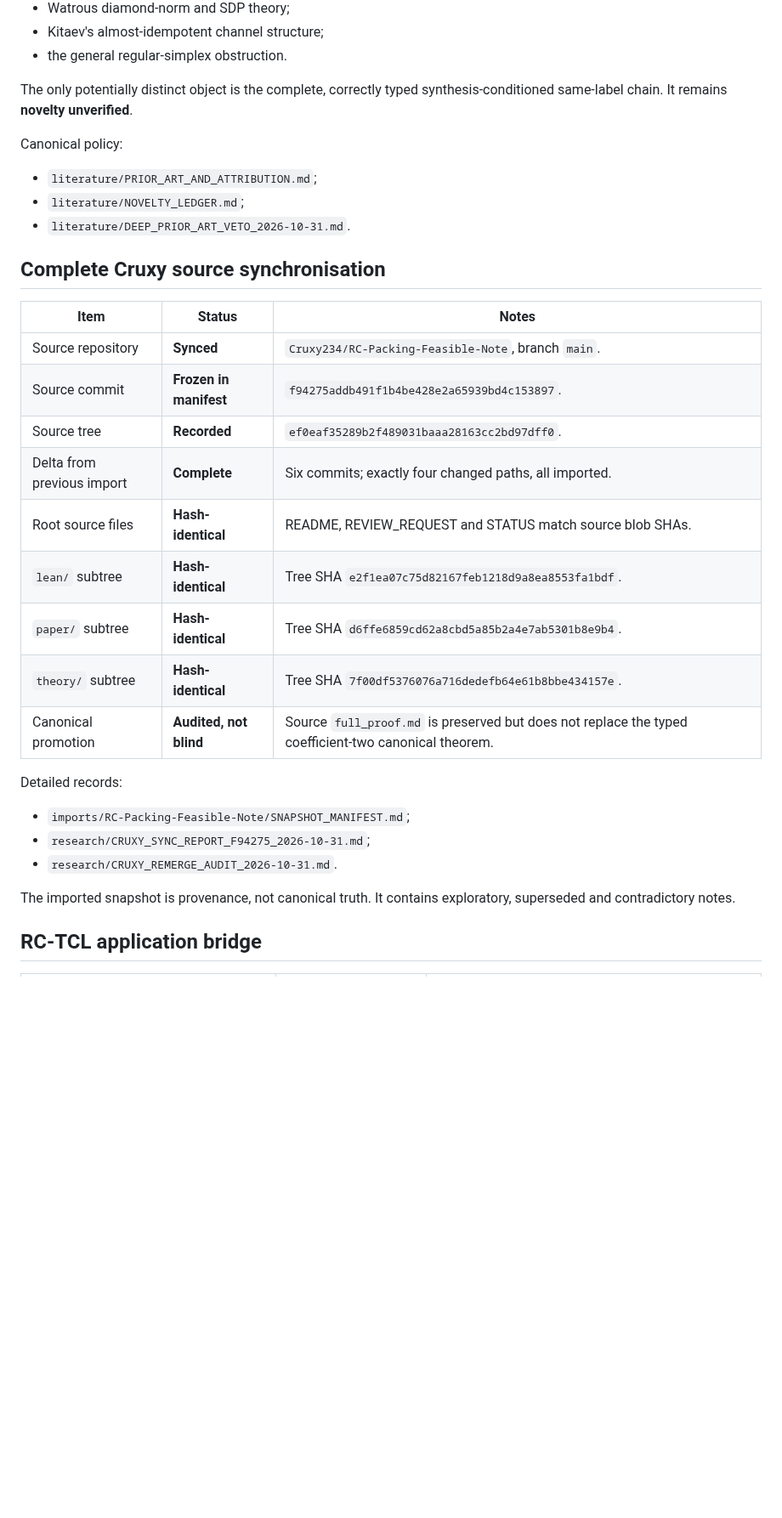
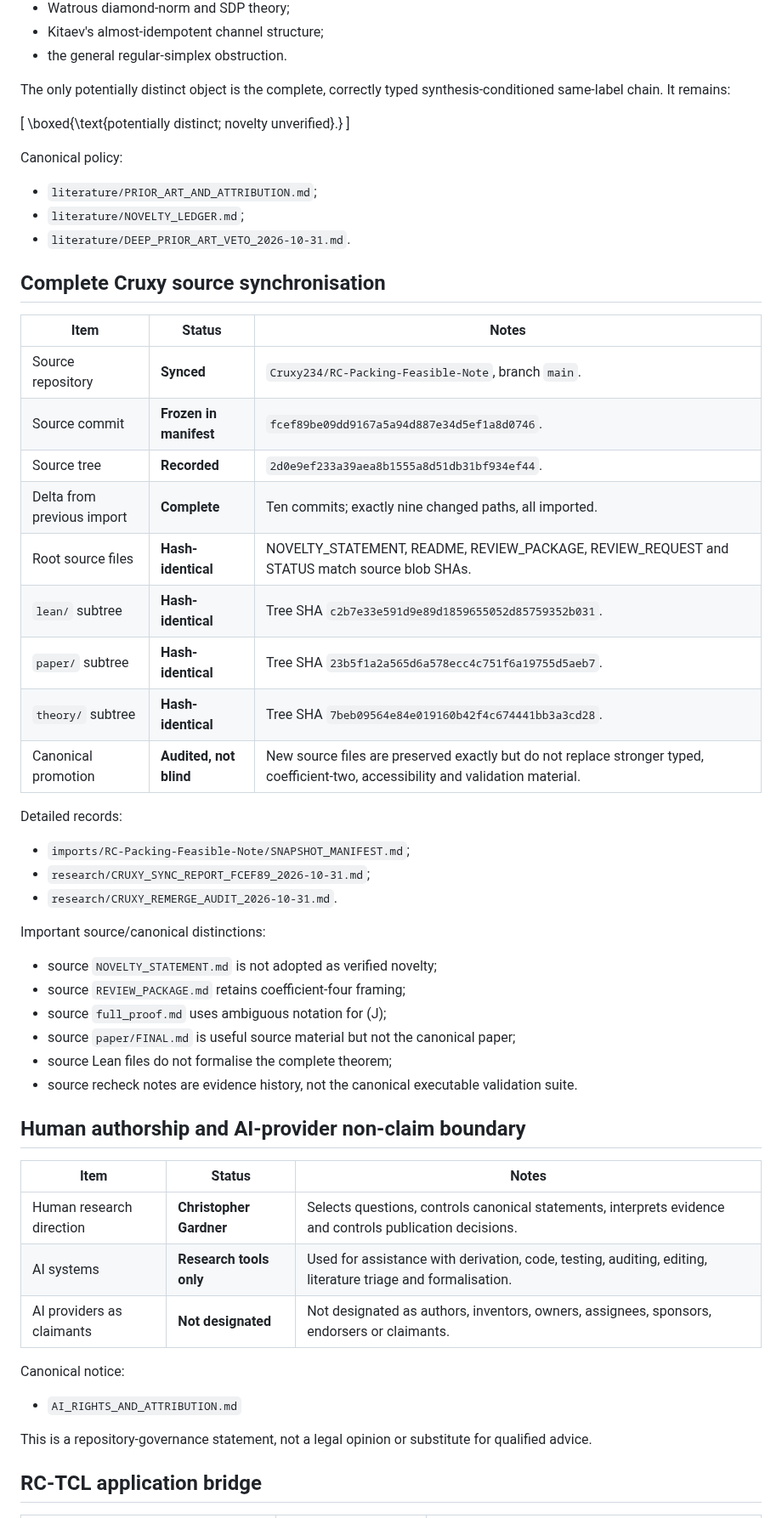
Before and after one commit to christophergardner-star/RC-Discovery, a Markdown page: STATUS.md, the part around one of its changes. Shown at 85% size. GitHub-like rendering; blank space fills up the shorter version.

Commit message:
Update status ledger after complete Cruxy fcef89b sync

```diff
--- a/STATUS.md
+++ b/STATUS.md
@@ -83,7 +93,11 @@ The following are treated explicitly as prior art and are not claimed by RC-Disc
 - Kitaev's almost-idempotent channel structure;
 - the general regular-simplex obstruction.
 
-The only potentially distinct object is the complete, correctly typed synthesis-conditioned same-label chain. It remains **novelty unverified**.
+The only potentially distinct object is the complete, correctly typed synthesis-conditioned same-label chain. It remains:
+
+\[
+\boxed{\text{potentially distinct; novelty unverified}.}
+\]
 
 Canonical policy:
 
@@ -96,22 +110,43 @@ Canonical policy:
 | Item | Status | Notes |
 |---|---|---|
 | Source repository | **Synced** | `Cruxy234/RC-Packing-Feasible-Note`, branch `main`. |
-| Source commit | **Frozen in manifest** | `f94275addb491f1b4be428e2a65939bd4c153897`. |
-| Source tree | **Recorded** | `ef0eaf35289b2f489031baaa28163cc2bd97dff0`. |
-| Delta from previous import | **Complete** | Six commits; exactly four changed paths, all imported. |
-| Root source files | **Hash-identical** | README, REVIEW_REQUEST and STATUS match source blob SHAs. |
-| `lean/` subtree | **Hash-identical** | Tree SHA `e2f1ea07c75d82167feb1218d9a8ea8553fa1bdf`. |
-| `paper/` subtree | **Hash-identical** | Tree SHA `d6ffe6859cd62a8cbd5a85b2a4e7ab5301b8e9b4`. |
-| `theory/` subtree | **Hash-identical** | Tree SHA `7f00df5376076a716dedefb64e61b8bbe434157e`. |
-| Canonical promotion | **Audited, not blind** | Source `full_proof.md` is preserved but does not replace the typed coefficient-two canonical theorem. |
+| Source commit | **Frozen in manifest** | `fcef89be09dd9167a5a94d887e34d5ef1a8d0746`. |
+| Source tree | **Recorded** | `2d0e9ef233a39aea8b1555a8d51db31bf934ef44`. |
+| Delta from previous import | **Complete** | Ten commits; exactly nine changed paths, all imported. |
+| Root source files | **Hash-identical** | NOVELTY_STATEMENT, README, REVIEW_PACKAGE, REVIEW_REQUEST and STATUS match source blob SHAs. |
+| `lean/` subtree | **Hash-identical** | Tree SHA `c2b7e33e591d9e89d1859655052d85759352b031`. |
+| `paper/` subtree | **Hash-identical** | Tree SHA `23b5f1a2a565d6a578ecc4c751f6a19755d5aeb7`. |
+| `theory/` subtree | **Hash-identical** | Tree SHA `7beb09564e84e019160b42f4c674441bb3a3cd28`. |
+| Canonical promotion | **Audited, not blind** | New source files are preserved exactly but do not replace stronger typed, coefficient-two, accessibility and validation material. |
 
 Detailed records:
 
 - `imports/RC-Packing-Feasible-Note/SNAPSHOT_MANIFEST.md`;
-- `research/CRUXY_SYNC_REPORT_F94275_2026-10-31.md`;
+- `research/CRUXY_SYNC_REPORT_FCEF89_2026-10-31.md`;
 - `research/CRUXY_REMERGE_AUDIT_2026-10-31.md`.
 
-The imported snapshot is provenance, not canonical truth. It contains exploratory, superseded and contradictory notes.
+Important source/canonical distinctions:
+
+- source `NOVELTY_STATEMENT.md` is not adopted as verified novelty;
+- source `REVIEW_PACKAGE.md` retains coefficient-four framing;
+- source `full_proof.md` uses ambiguous notation for \(J\);
+- source `paper/FINAL.md` is useful source material but not the canonical paper;
+- source Lean files do not formalise the complete theorem;
+- source recheck notes are evidence history, not the canonical executable validation suite.
+
+## Human authorship and AI-provider non-claim boundary
+
+| Item | Status | Notes |
+|---|---|---|
+| Human research direction | **Christopher Gardner** | Selects questions, controls canonical statements, interprets evidence and controls publication decisions. |
+| AI systems | **Research tools only** | Used for assistance with derivation, code, testing, auditing, editing, literature triage and formalisation. |
+| AI providers as claimants | **Not designated** | Not designated as authors, inventors, owners, assignees, sponsors, endorsers or claimants. |
+
+Canonical notice:
+
+- `AI_RIGHTS_AND_ATTRIBUTION.md`
+
+This is a repository-governance statement, not a legal opinion or substitute for qualified advice.
 
 ## RC-TCL application bridge
 
```
Also changed, not shown: other parts of STATUS.md (+26 -16 lines).
